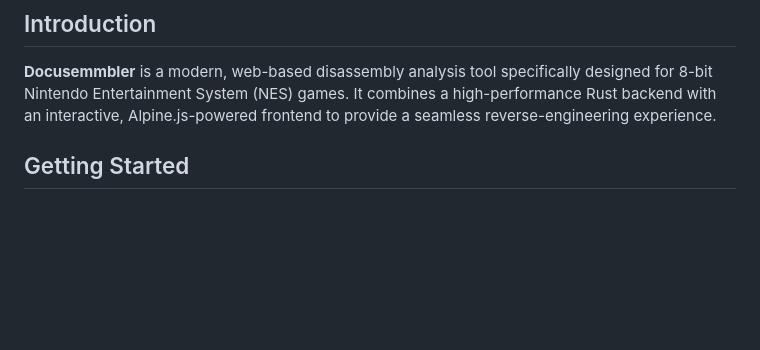
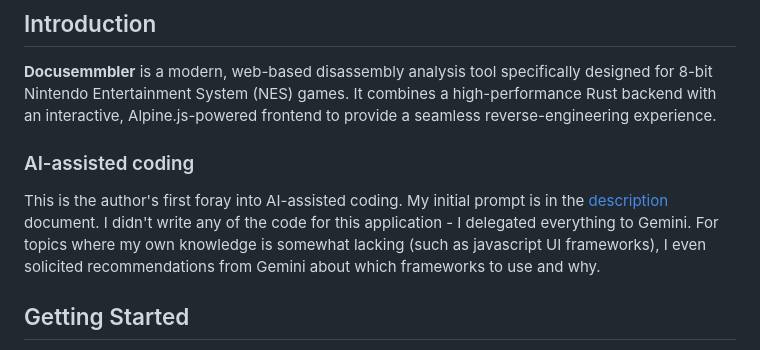
Before and after one commit to cfrantz/z2doc, a Markdown page: README.md, the part around the change. GitHub-like rendering; blank space fills up the shorter version.

Commit message:
Update the README
Signed-off-by: Chris Frantz <frantzcj@gmail.com>

```diff
--- a/README.md
+++ b/README.md
@@ -2,6 +2,11 @@
 
 ## Introduction
 **Docusemmbler** is a modern, web-based disassembly analysis tool specifically designed for 8-bit Nintendo Entertainment System (NES) games. It combines a high-performance Rust backend with an interactive, Alpine.js-powered frontend to provide a seamless reverse-engineering experience.
+
+### AI-assisted coding
+This is the author's first foray into AI-assisted coding.
+My initial prompt is in the [description](doc/description.md) document.
+I didn't write any of the code for this application - I delegated everything to Gemini.  For topics where my own knowledge is somewhat lacking (such as javascript UI frameworks), I even solicited recommendations from Gemini about which frameworks to use and why.
 
 ## Getting Started
 To use the tool, you must provide a NES ROM file as a command-line argument when starting the backend server:
```
